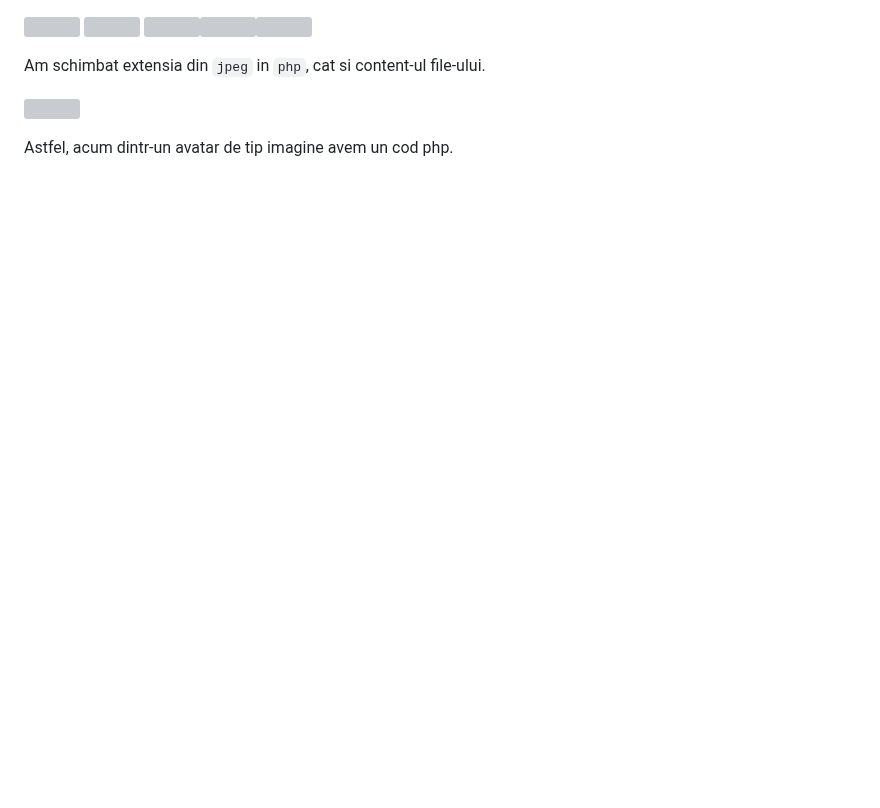
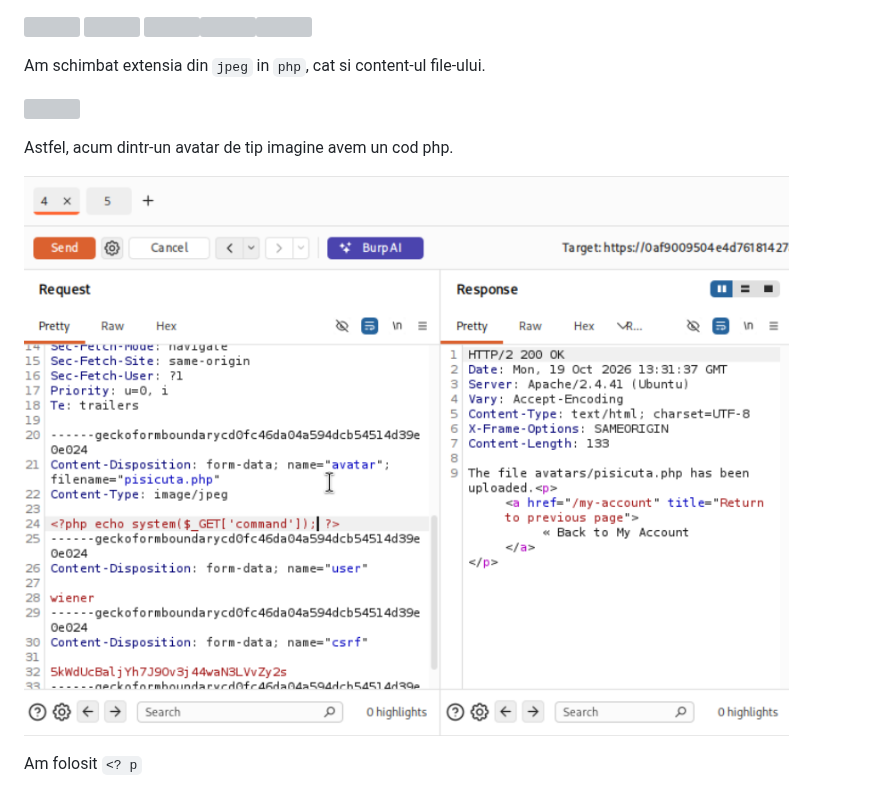
Before and after one commit to Paius-George/obsidian, a Markdown page: Portswigger/File Upload Vulnerabilities/Remote code execution via web shell upload.md, the part around the change. Rendered like a GitHub page; pictures changed too: attachments/Pasted image 20261019133202.png (added); blank space fills up the shorter version; grey boxes are pictures that could not be loaded.

Commit message:
vault backup: 2026-10-19 13:32:19

```diff
--- a/Portswigger/File Upload Vulnerabilities/Remote code execution via web shell upload.md
+++ b/Portswigger/File Upload Vulnerabilities/Remote code execution via web shell upload.md
@@ -7,3 +7,7 @@ Am schimbat extensia din `jpeg` in `php`, cat si content-ul file-ului.
 ![](../../attachments/Pasted%20image%2020261019133014.png)
 
 Astfel, acum dintr-un avatar de tip imagine avem un cod php.
+
+![](../../attachments/Pasted%20image%2020261019133202.png)
+
+Am folosit `<? p`
```
